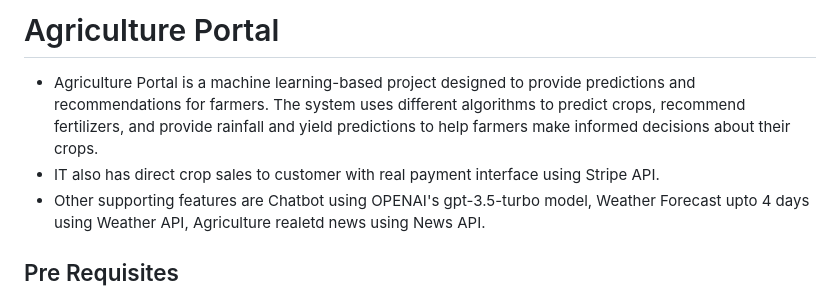
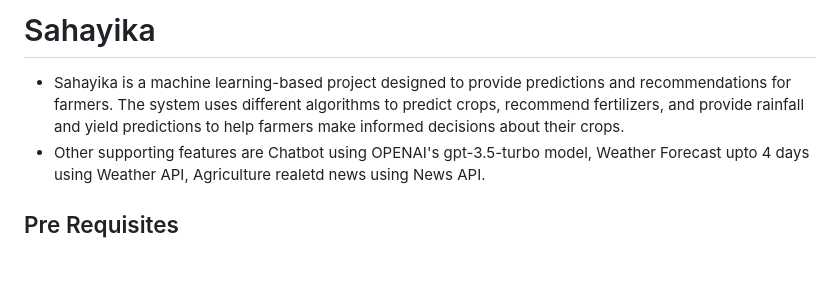
Before and after one commit to WaveOPS/Sahayika, a Markdown page: README.md, the part around the change. Rendered like a GitHub page; blank space fills up the shorter version.

```diff
--- a/README.md
+++ b/README.md
@@ -1,7 +1,6 @@
-# Agriculture Portal
+# Sahayika
 
-- Agriculture Portal is a machine learning-based project designed to provide predictions and recommendations for farmers. The system uses different algorithms to predict crops, recommend fertilizers, and provide rainfall and yield predictions to help farmers make informed decisions about their crops.
-- IT also has direct crop sales to customer with real payment interface using Stripe API.
+- Sahayika is a machine learning-based project designed to provide predictions and recommendations for farmers. The system uses different algorithms to predict crops, recommend fertilizers, and provide rainfall and yield predictions to help farmers make informed decisions about their crops.
 - Other supporting features are Chatbot using OPENAI's gpt-3.5-turbo model, Weather Forecast upto 4 days using Weather API, Agriculture realetd news using News API.
 
 ## Pre Requisites
```
